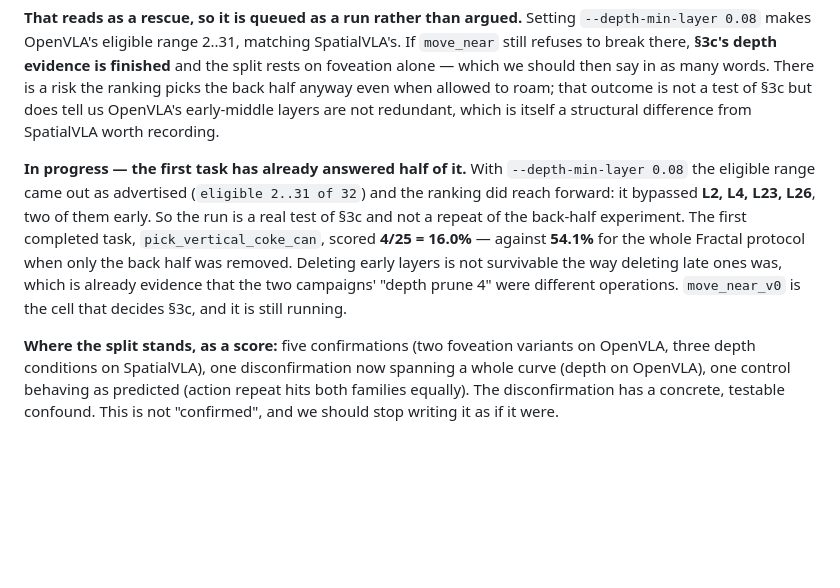
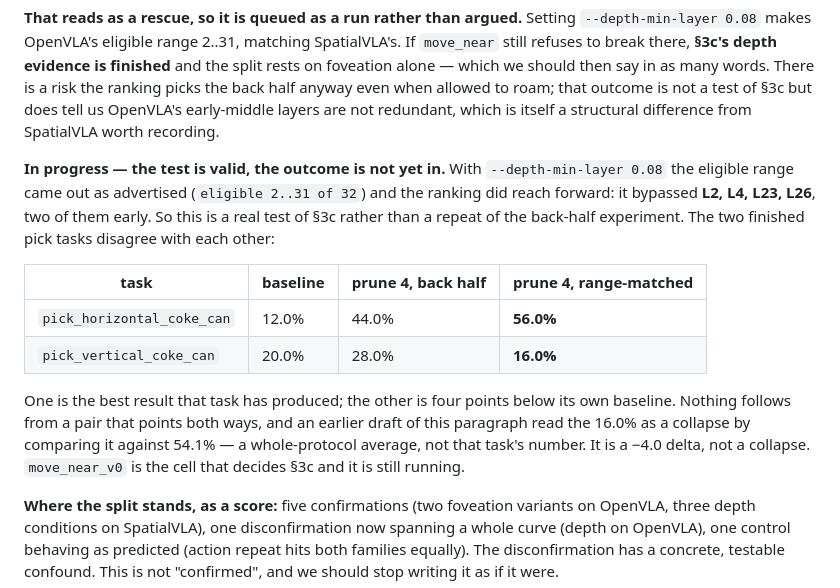
Before and after one commit to trillion-boy/BiVLA, a Markdown page: experiments/LabMeeting_Bridge_Fractal_0806.md, the part around the change. Rendered like a GitHub page; blank space fills up the shorter version.

```diff
--- a/experiments/LabMeeting_Bridge_Fractal_0806.md
+++ b/experiments/LabMeeting_Bridge_Fractal_0806.md
@@ -668,16 +668,24 @@ anyway even when allowed to roam; that outcome is not a test of §3c but does
 tell us OpenVLA's early-middle layers are not redundant, which is itself a
 structural difference from SpatialVLA worth recording.
 
-**In progress — the first task has already answered half of it.** With
+**In progress — the test is valid, the outcome is not yet in.** With
 `--depth-min-layer 0.08` the eligible range came out as advertised
 (`eligible 2..31 of 32`) and the ranking did reach forward: it bypassed
-**L2, L4, L23, L26**, two of them early. So the run is a real test of §3c and
-not a repeat of the back-half experiment. The first completed task,
-`pick_vertical_coke_can`, scored **4/25 = 16.0%** — against **54.1%** for the
-whole Fractal protocol when only the back half was removed. Deleting early
-layers is not survivable the way deleting late ones was, which is already
-evidence that the two campaigns' "depth prune 4" were different operations.
-`move_near_v0` is the cell that decides §3c, and it is still running.
+**L2, L4, L23, L26**, two of them early. So this is a real test of §3c rather
+than a repeat of the back-half experiment. The two finished pick tasks
+disagree with each other:
+
+| task | baseline | prune 4, back half | prune 4, range-matched |
+|---|---|---|---|
+| `pick_horizontal_coke_can` | 12.0% | 44.0% | **56.0%** |
+| `pick_vertical_coke_can` | 20.0% | 28.0% | **16.0%** |
+
+One is the best result that task has produced; the other is four points below
+its own baseline. Nothing follows from a pair that points both ways, and an
+earlier draft of this paragraph read the 16.0% as a collapse by comparing it
+against 54.1% — a whole-protocol average, not that task's number. It is a
+−4.0 delta, not a collapse. `move_near_v0` is the cell that decides §3c and it
+is still running.
 
 **Where the split stands, as a score:** five confirmations (two foveation
 variants on OpenVLA, three depth conditions on SpatialVLA), one disconfirmation
```
Also changed, not shown: experiments/LabMeeting_Bridge_Fractal_0806_KR.md (+16 -8 lines).
